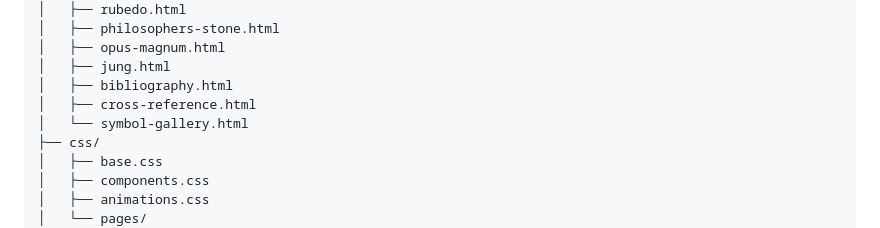
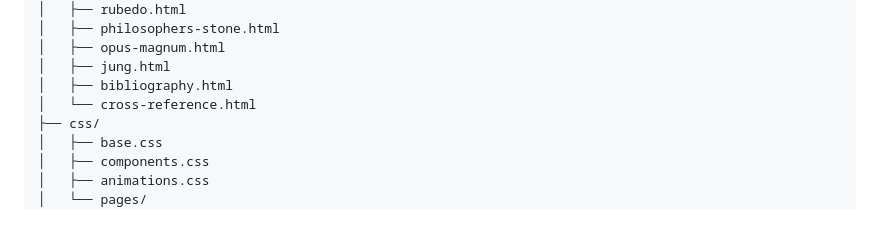
Before and after one commit to mbaldwinsmith/aurum-cordis, a Markdown page: README.md, the part around the change. Drawn GitHub-style.

Commit message:
Update README to remove symbol-gallery.html
Removed symbol-gallery.html from the list of files.

```diff
--- a/README.md
+++ b/README.md
@@ -69,8 +69,7 @@ aurum-cordis/
 │   ├── opus-magnum.html
 │   ├── jung.html
 │   ├── bibliography.html
-│   ├── cross-reference.html
-│   └── symbol-gallery.html
+│   └── cross-reference.html
 ├── css/
 │   ├── base.css
 │   ├── components.css
```
